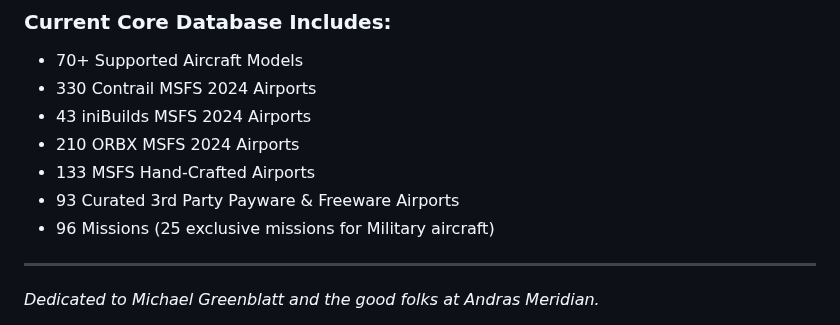
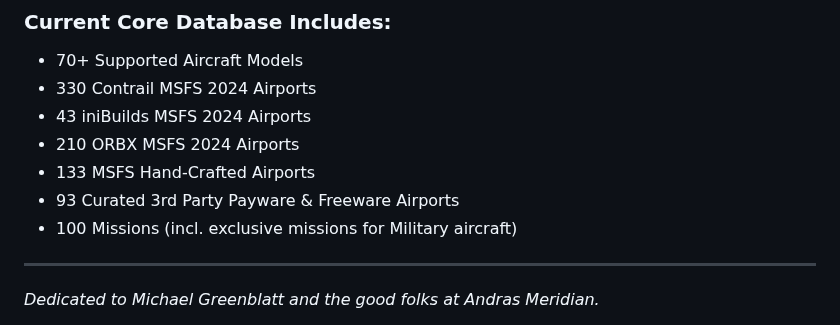
Before and after one commit to manicminer00/global-flight-dispatcher, a Markdown page: README.md, the part around the change. Rendered like a GitHub page.

```diff
--- a/README.md
+++ b/README.md
@@ -27,7 +27,7 @@ This tool takes the friction out of flight simulation. It ensures you can jump i
 * 210 ORBX MSFS 2024 Airports
 * 133 MSFS Hand-Crafted Airports
 * 93 Curated 3rd Party Payware & Freeware Airports
-* 96 Missions (25 exclusive missions for Military aircraft)
+* 100 Missions (incl. exclusive missions for Military aircraft)
 ---
 *Dedicated to Michael Greenblatt and the good folks at Andras Meridian.*
 
```
